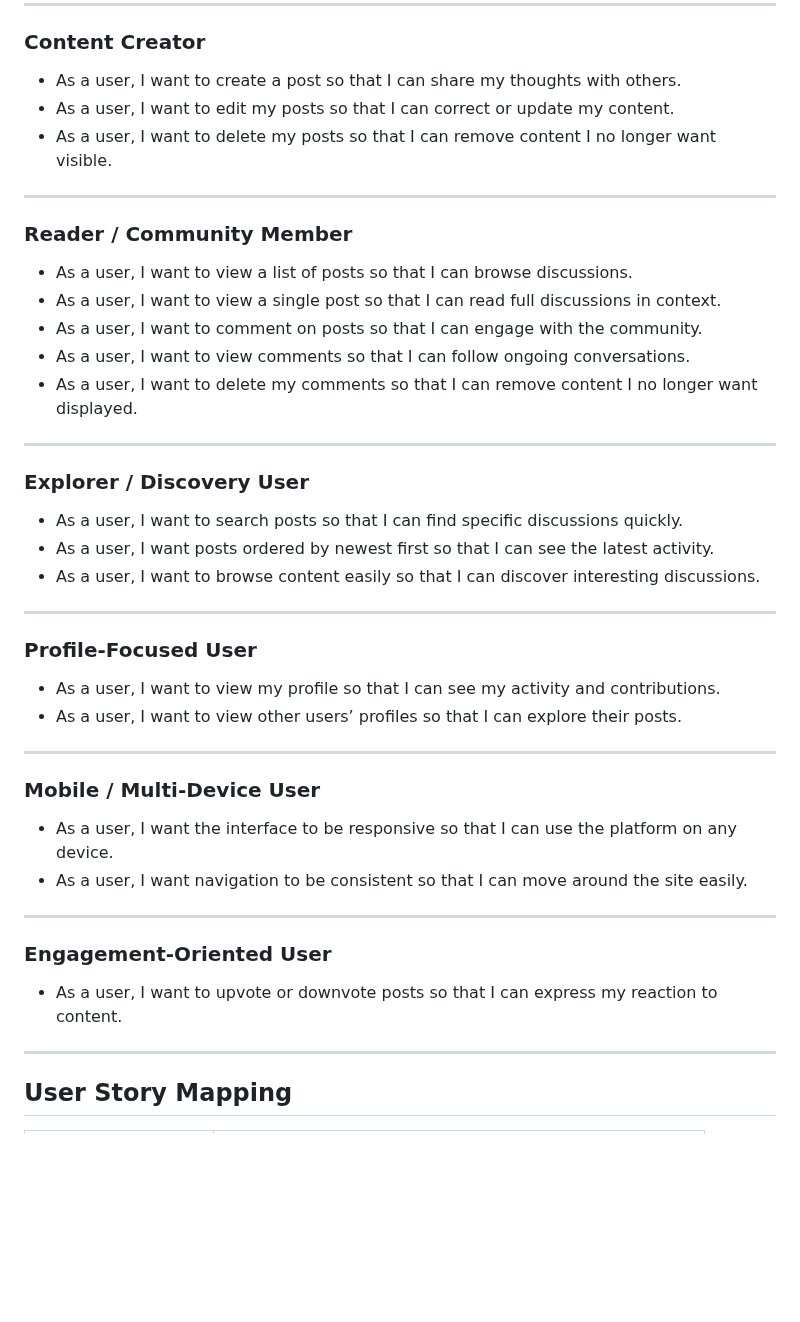
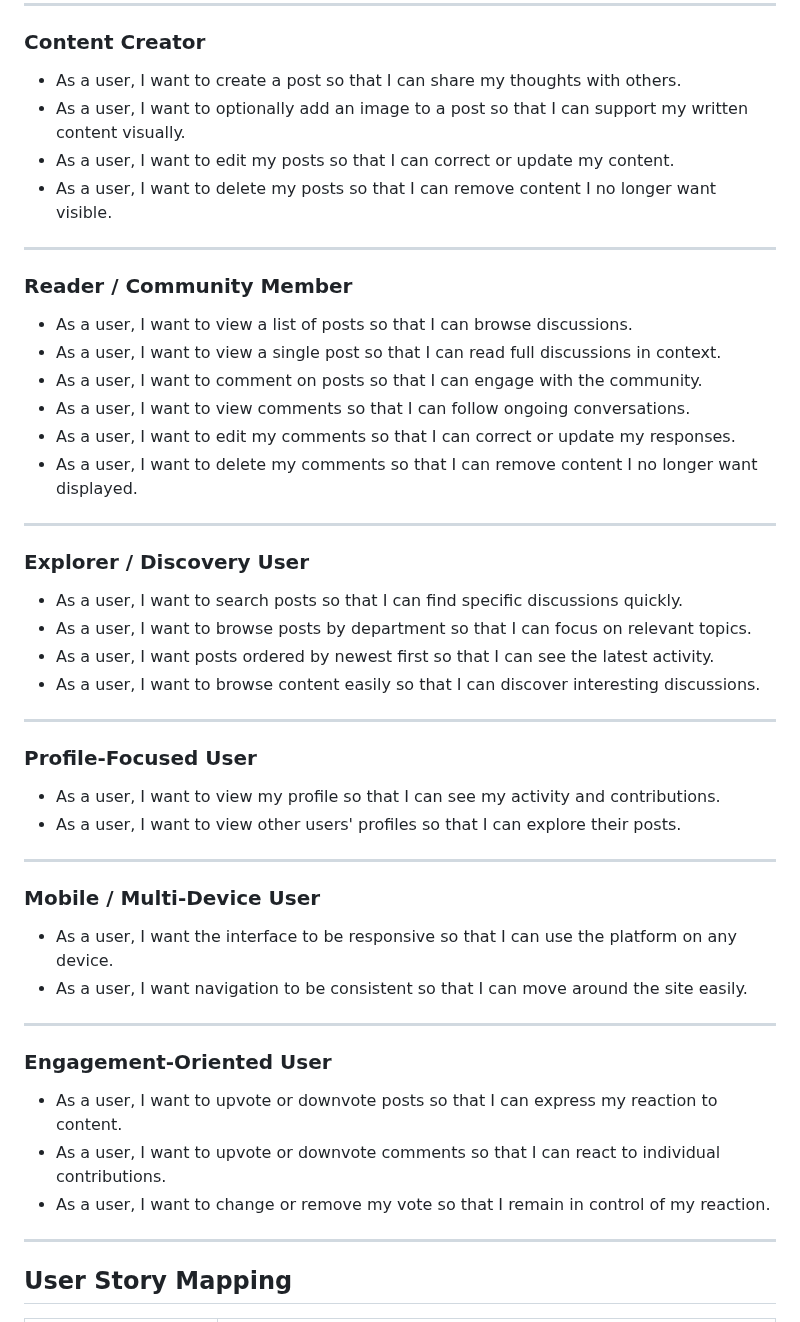
Before and after one commit to MSR-Projects7274/pulse, a Markdown page: README.md, the part around one of its changes. GitHub-like rendering; blank space fills up the shorter version.

```diff
--- a/README.md
+++ b/README.md
@@ -640,6 +663,7 @@ Detailed testing evidence is maintained in `TESTING.md`.
 ### Content Creator
 
 - As a user, I want to create a post so that I can share my thoughts with others.
+- As a user, I want to optionally add an image to a post so that I can support my written content visually.
 - As a user, I want to edit my posts so that I can correct or update my content.
 - As a user, I want to delete my posts so that I can remove content I no longer want visible.
 
@@ -651,6 +675,7 @@ Detailed testing evidence is maintained in `TESTING.md`.
 - As a user, I want to view a single post so that I can read full discussions in context.
 - As a user, I want to comment on posts so that I can engage with the community.
 - As a user, I want to view comments so that I can follow ongoing conversations.
+- As a user, I want to edit my comments so that I can correct or update my responses.
 - As a user, I want to delete my comments so that I can remove content I no longer want displayed.
 
 ---
@@ -658,6 +683,7 @@ Detailed testing evidence is maintained in `TESTING.md`.
 ### Explorer / Discovery User
 
 - As a user, I want to search posts so that I can find specific discussions quickly.
+- As a user, I want to browse posts by department so that I can focus on relevant topics.
 - As a user, I want posts ordered by newest first so that I can see the latest activity.
 - As a user, I want to browse content easily so that I can discover interesting discussions.
 
@@ -666,7 +692,7 @@ Detailed testing evidence is maintained in `TESTING.md`.
 ### Profile-Focused User
 
 - As a user, I want to view my profile so that I can see my activity and contributions.
-- As a user, I want to view other users’ profiles so that I can explore their posts.
+- As a user, I want to view other users' profiles so that I can explore their posts.
 
 ---
 
@@ -680,6 +706,8 @@ Detailed testing evidence is maintained in `TESTING.md`.
 ### Engagement-Oriented User
 
 - As a user, I want to upvote or downvote posts so that I can express my reaction to content.
+- As a user, I want to upvote or downvote comments so that I can react to individual contributions.
+- As a user, I want to change or remove my vote so that I remain in control of my reaction.
 
 ---
 
```
Also changed, not shown: other parts of README.md (+54 -26 lines).
